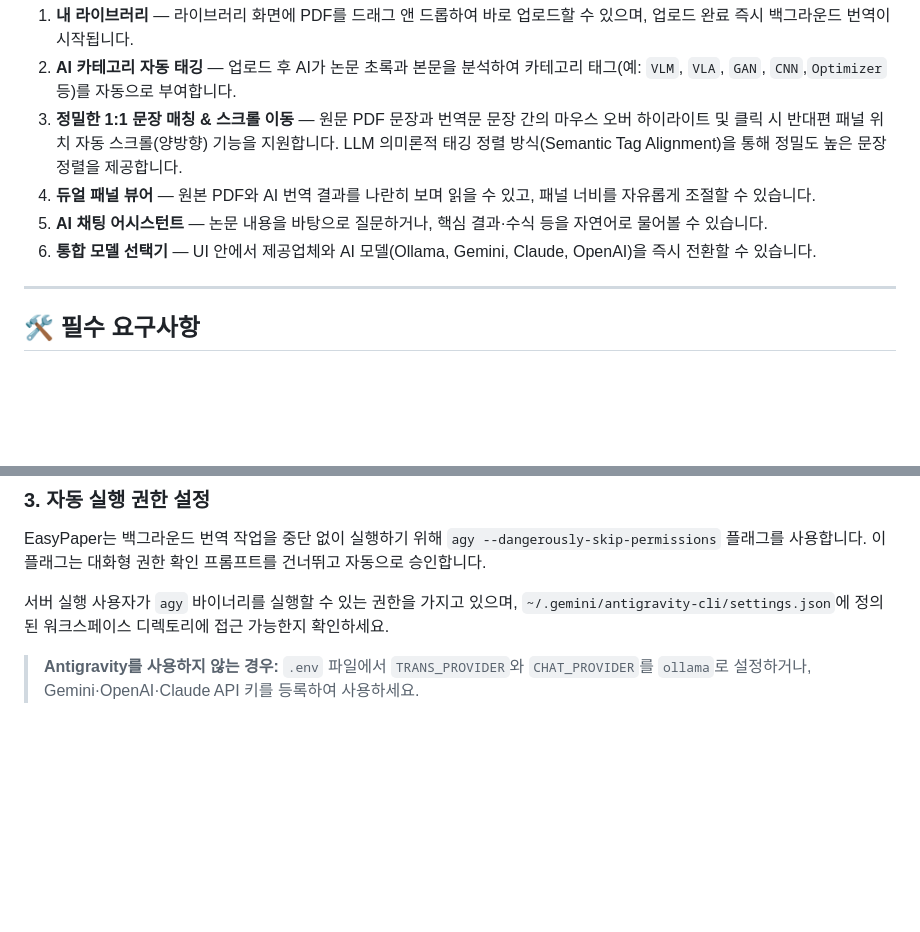
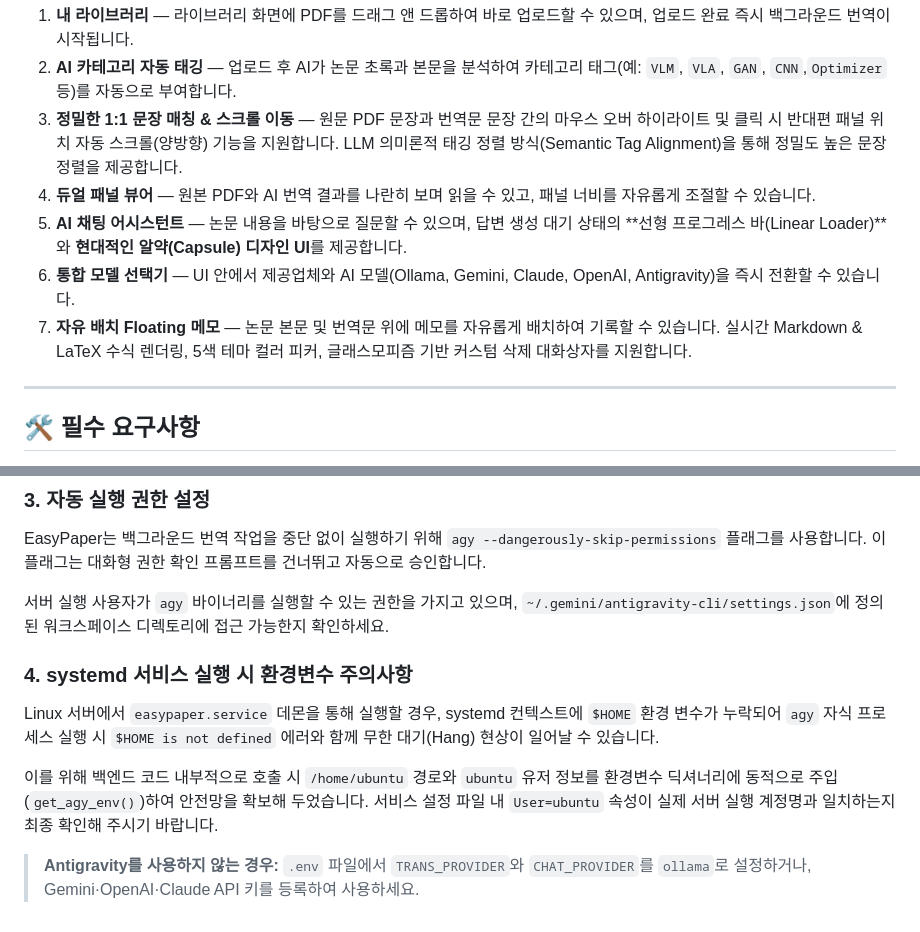
Before and after one commit to orion-gz/EasyPaper, a Markdown page: README.md, 2 parts joined by grey strips. Rendered like a GitHub page; blank space fills up the shorter version.

Commit message:
docs: update README.md to reflect floating memos, capsule UI chat design, and systemd environment setup

```diff
--- a/README.md
+++ b/README.md
@@ -39,8 +39,9 @@ cd EasyPaper
 2. **AI 카테고리 자동 태깅** — 업로드 후 AI가 논문 초록과 본문을 분석하여 카테고리 태그(예: `VLM`, `VLA`, `GAN`, `CNN`,`Optimizer` 등)를 자동으로 부여합니다.
 3. **정밀한 1:1 문장 매칭 & 스크롤 이동** — 원문 PDF 문장과 번역문 문장 간의 마우스 오버 하이라이트 및 클릭 시 반대편 패널 위치 자동 스크롤(양방향) 기능을 지원합니다. LLM 의미론적 태깅 정렬 방식(Semantic Tag Alignment)을 통해 정밀도 높은 문장 정렬을 제공합니다.
 4. **듀얼 패널 뷰어** — 원본 PDF와 AI 번역 결과를 나란히 보며 읽을 수 있고, 패널 너비를 자유롭게 조절할 수 있습니다.
-5. **AI 채팅 어시스턴트** — 논문 내용을 바탕으로 질문하거나, 핵심 결과·수식 등을 자연어로 물어볼 수 있습니다.
-6. **통합 모델 선택기** — UI 안에서 제공업체와 AI 모델(Ollama, Gemini, Claude, OpenAI)을 즉시 전환할 수 있습니다.
+5. **AI 채팅 어시스턴트** — 논문 내용을 바탕으로 질문할 수 있으며, 답변 생성 대기 상태의 **선형 프로그레스 바(Linear Loader)**와 **현대적인 알약(Capsule) 디자인 UI**를 제공합니다.
+6. **통합 모델 선택기** — UI 안에서 제공업체와 AI 모델(Ollama, Gemini, Claude, OpenAI, Antigravity)을 즉시 전환할 수 있습니다.
+7. **자유 배치 Floating 메모** — 논문 본문 및 번역문 위에 메모를 자유롭게 배치하여 기록할 수 있습니다. 실시간 Markdown & LaTeX 수식 렌더링, 5색 테마 컬러 피커, 글래스모피즘 기반 커스텀 삭제 대화상자를 지원합니다.
 
 ---
 
@@ -147,4 +148,9 @@ EasyPaper는 백그라운드 번역 작업을 중단 없이 실행하기 위해
 
 서버 실행 사용자가 `agy` 바이너리를 실행할 수 있는 권한을 가지고 있으며, `~/.gemini/antigravity-cli/settings.json`에 정의된 워크스페이스 디렉토리에 접근 가능한지 확인하세요.
 
+### 4. systemd 서비스 실행 시 환경변수 주의사항
+Linux 서버에서 `easypaper.service` 데몬을 통해 실행할 경우, systemd 컨텍스트에 `$HOME` 환경 변수가 누락되어 `agy` 자식 프로세스 실행 시 `$HOME is not defined` 에러와 함께 무한 대기(Hang) 현상이 일어날 수 있습니다.
+
+이를 위해 백엔드 코드 내부적으로 호출 시 `/home/ubuntu` 경로와 `ubuntu` 유저 정보를 환경변수 딕셔너리에 동적으로 주입(`get_agy_env()`)하여 안전망을 확보해 두었습니다. 서비스 설정 파일 내 `User=ubuntu` 속성이 실제 서버 실행 계정명과 일치하는지 최종 확인해 주시기 바랍니다.
+
 > **Antigravity를 사용하지 않는 경우:** `.env` 파일에서 `TRANS_PROVIDER`와 `CHAT_PROVIDER`를 `ollama`로 설정하거나, Gemini·OpenAI·Claude API 키를 등록하여 사용하세요.
```
